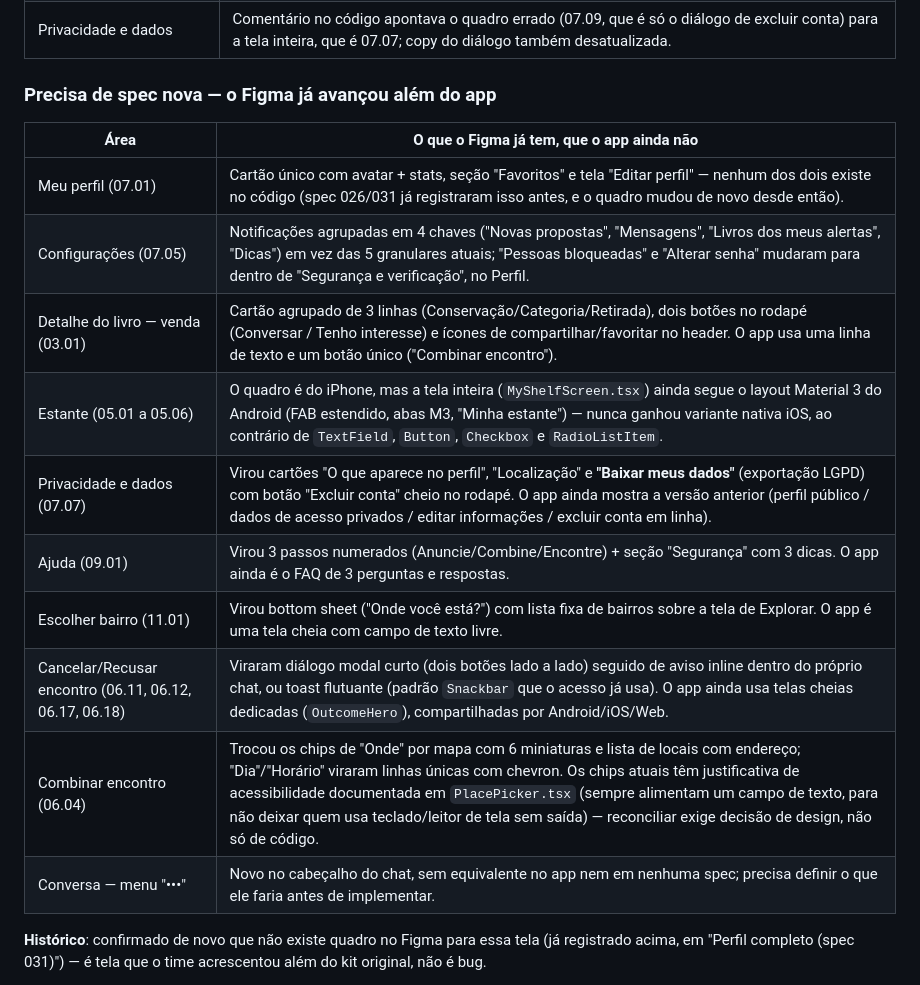
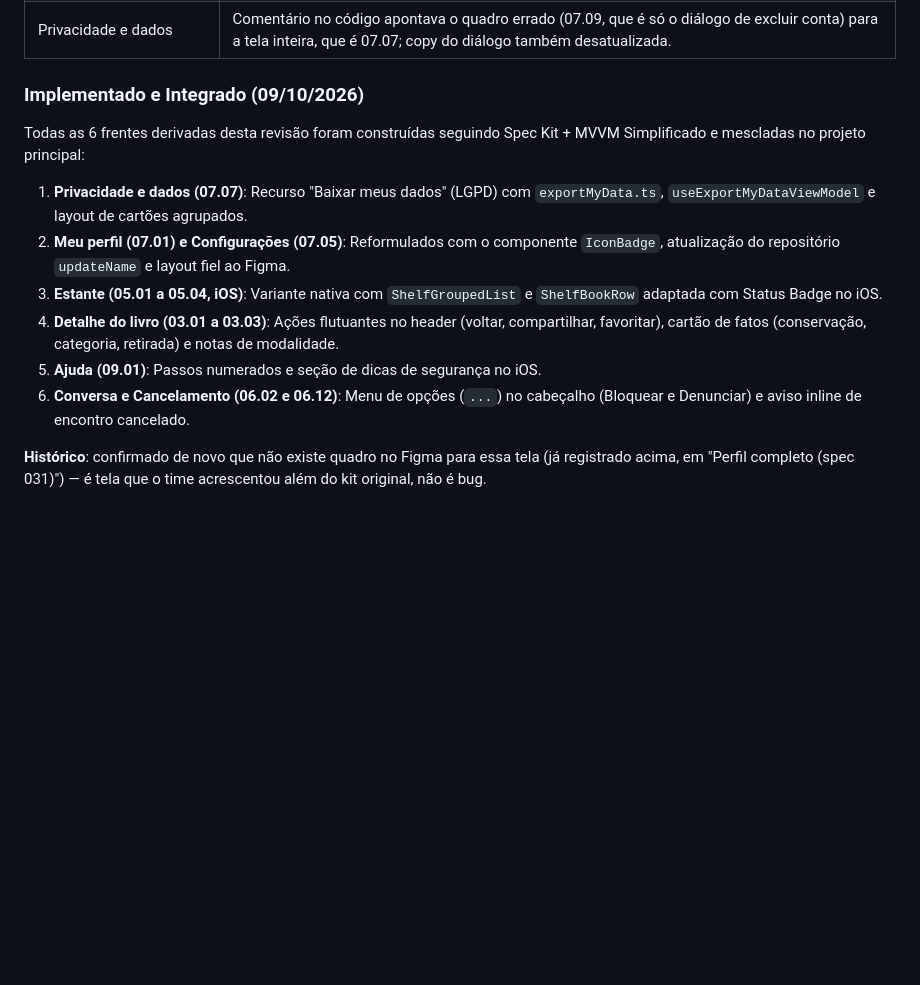
Before and after one commit to Ghostyxseven/IpeBook, a Markdown page: docs/design-system/divergencias.md, the part around the change. GitHub-like rendering; blank space fills up the shorter version.

Commit message:
docs(design-system): atualiza divergencias.md registrando a conclusão e integração das 6 frentes do Figma

```diff
--- a/docs/design-system/divergencias.md
+++ b/docs/design-system/divergencias.md
@@ -353,20 +353,16 @@ para virarem spec pelo Spec Kit, e não um patch visual avulso.
 | Notificações · vazio (07.13)       | Texto fora do quadro atual; faltava o atalho "Ajustar notificações" para `/configuracoes`.                                                                         |
 | Privacidade e dados                | Comentário no código apontava o quadro errado (07.09, que é só o diálogo de excluir conta) para a tela inteira, que é 07.07; copy do diálogo também desatualizada. |
 
-### Precisa de spec nova — o Figma já avançou além do app
+### Implementado e Integrado (09/10/2026)
 
-| Área                                                   | O que o Figma já tem, que o app ainda não                                                                                                                                                                                                                                                                                                                                            |
-| ------------------------------------------------------ | ------------------------------------------------------------------------------------------------------------------------------------------------------------------------------------------------------------------------------------------------------------------------------------------------------------------------------------------------------------------------------------ |
-| Meu perfil (07.01)                                     | Cartão único com avatar + stats, seção "Favoritos" e tela "Editar perfil" — nenhum dos dois existe no código (spec 026/031 já registraram isso antes, e o quadro mudou de novo desde então).                                                                                                                                                                                         |
-| Configurações (07.05)                                  | Notificações agrupadas em 4 chaves ("Novas propostas", "Mensagens", "Livros dos meus alertas", "Dicas") em vez das 5 granulares atuais; "Pessoas bloqueadas" e "Alterar senha" mudaram para dentro de "Segurança e verificação", no Perfil.                                                                                                                                          |
-| Detalhe do livro — venda (03.01)                       | Cartão agrupado de 3 linhas (Conservação/Categoria/Retirada), dois botões no rodapé (Conversar / Tenho interesse) e ícones de compartilhar/favoritar no header. O app usa uma linha de texto e um botão único ("Combinar encontro").                                                                                                                                                 |
-| Estante (05.01 a 05.06)                                | O quadro é do iPhone, mas a tela inteira (`MyShelfScreen.tsx`) ainda segue o layout Material 3 do Android (FAB estendido, abas M3, "Minha estante") — nunca ganhou variante nativa iOS, ao contrário de `TextField`, `Button`, `Checkbox` e `RadioListItem`.                                                                                                                         |
-| Privacidade e dados (07.07)                            | Virou cartões "O que aparece no perfil", "Localização" e **"Baixar meus dados"** (exportação LGPD) com botão "Excluir conta" cheio no rodapé. O app ainda mostra a versão anterior (perfil público / dados de acesso privados / editar informações / excluir conta em linha).                                                                                                        |
-| Ajuda (09.01)                                          | Virou 3 passos numerados (Anuncie/Combine/Encontre) + seção "Segurança" com 3 dicas. O app ainda é o FAQ de 3 perguntas e respostas.                                                                                                                                                                                                                                                 |
-| Escolher bairro (11.01)                                | Virou bottom sheet ("Onde você está?") com lista fixa de bairros sobre a tela de Explorar. O app é uma tela cheia com campo de texto livre.                                                                                                                                                                                                                                          |
-| Cancelar/Recusar encontro (06.11, 06.12, 06.17, 06.18) | Viraram diálogo modal curto (dois botões lado a lado) seguido de aviso inline dentro do próprio chat, ou toast flutuante (padrão `Snackbar` que o acesso já usa). O app ainda usa telas cheias dedicadas (`OutcomeHero`), compartilhadas por Android/iOS/Web.                                                                                                                        |
-| Combinar encontro (06.04)                              | Trocou os chips de "Onde" por mapa com 6 miniaturas e lista de locais com endereço; "Dia"/"Horário" viraram linhas únicas com chevron. Os chips atuais têm justificativa de acessibilidade documentada em `PlacePicker.tsx` (sempre alimentam um campo de texto, para não deixar quem usa teclado/leitor de tela sem saída) — reconciliar exige decisão de design, não só de código. |
-| Conversa — menu "•••"                                  | Novo no cabeçalho do chat, sem equivalente no app nem em nenhuma spec; precisa definir o que ele faria antes de implementar.                                                                                                                                                                                                                                                         |
+Todas as 6 frentes derivadas desta revisão foram construídas seguindo Spec Kit + MVVM Simplificado e mescladas no projeto principal:
+
+1. **Privacidade e dados (07.07)**: Recurso "Baixar meus dados" (LGPD) com `exportMyData.ts`, `useExportMyDataViewModel` e layout de cartões agrupados.
+2. **Meu perfil (07.01) e Configurações (07.05)**: Reformulados com o componente `IconBadge`, atualização do repositório `updateName` e layout fiel ao Figma.
+3. **Estante (05.01 a 05.04, iOS)**: Variante nativa com `ShelfGroupedList` e `ShelfBookRow` adaptada com Status Badge no iOS.
+4. **Detalhe do livro (03.01 a 03.03)**: Ações flutuantes no header (voltar, compartilhar, favoritar), cartão de fatos (conservação, categoria, retirada) e notas de modalidade.
+5. **Ajuda (09.01)**: Passos numerados e seção de dicas de segurança no iOS.
+6. **Conversa e Cancelamento (06.02 e 06.12)**: Menu de opções (`...`) no cabeçalho (Bloquear e Denunciar) e aviso inline de encontro cancelado.
 
 **Histórico**: confirmado de novo que não existe quadro no Figma para essa tela (já registrado
 acima, em "Perfil completo (spec 031)") — é tela que o time acrescentou além do kit original, não é bug.
```
